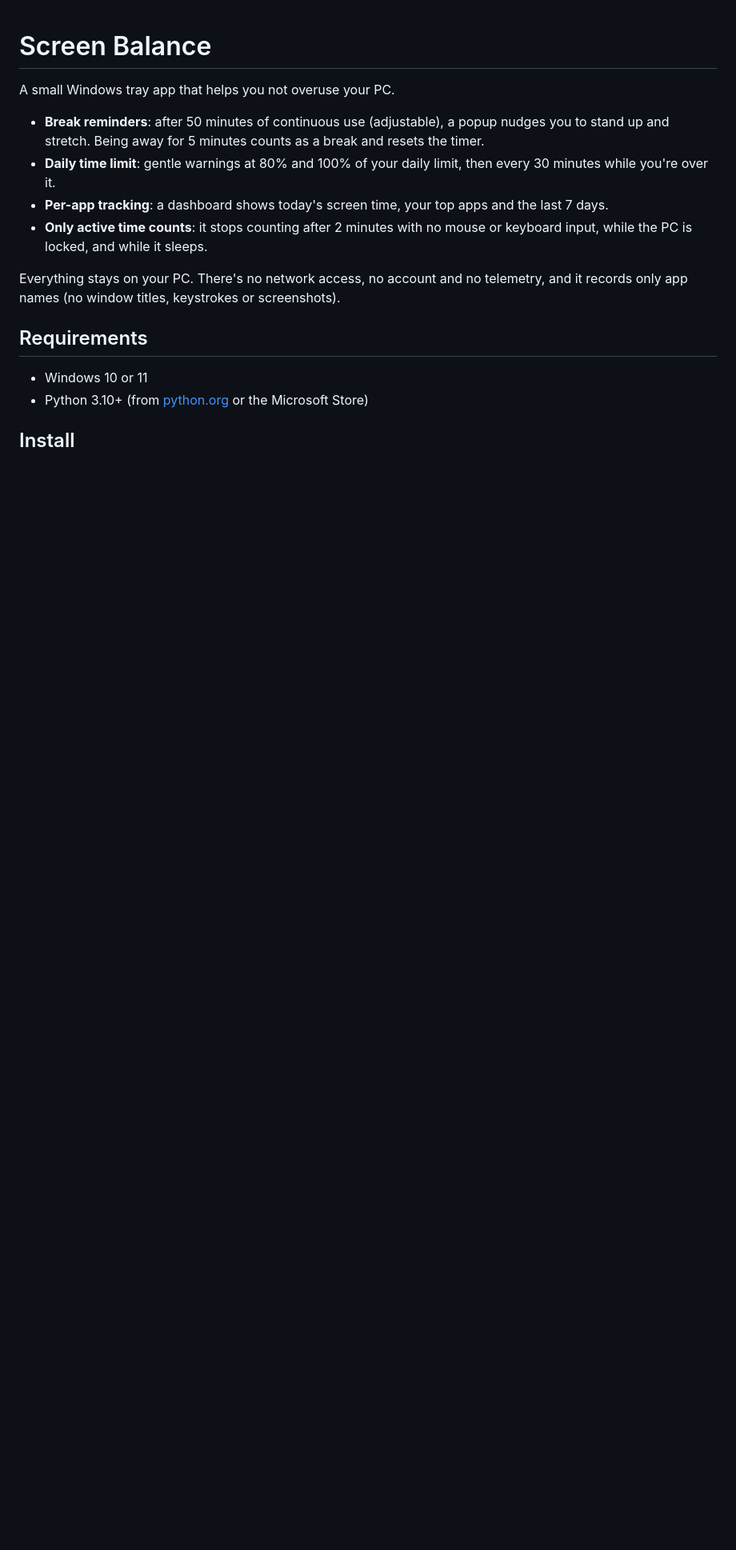
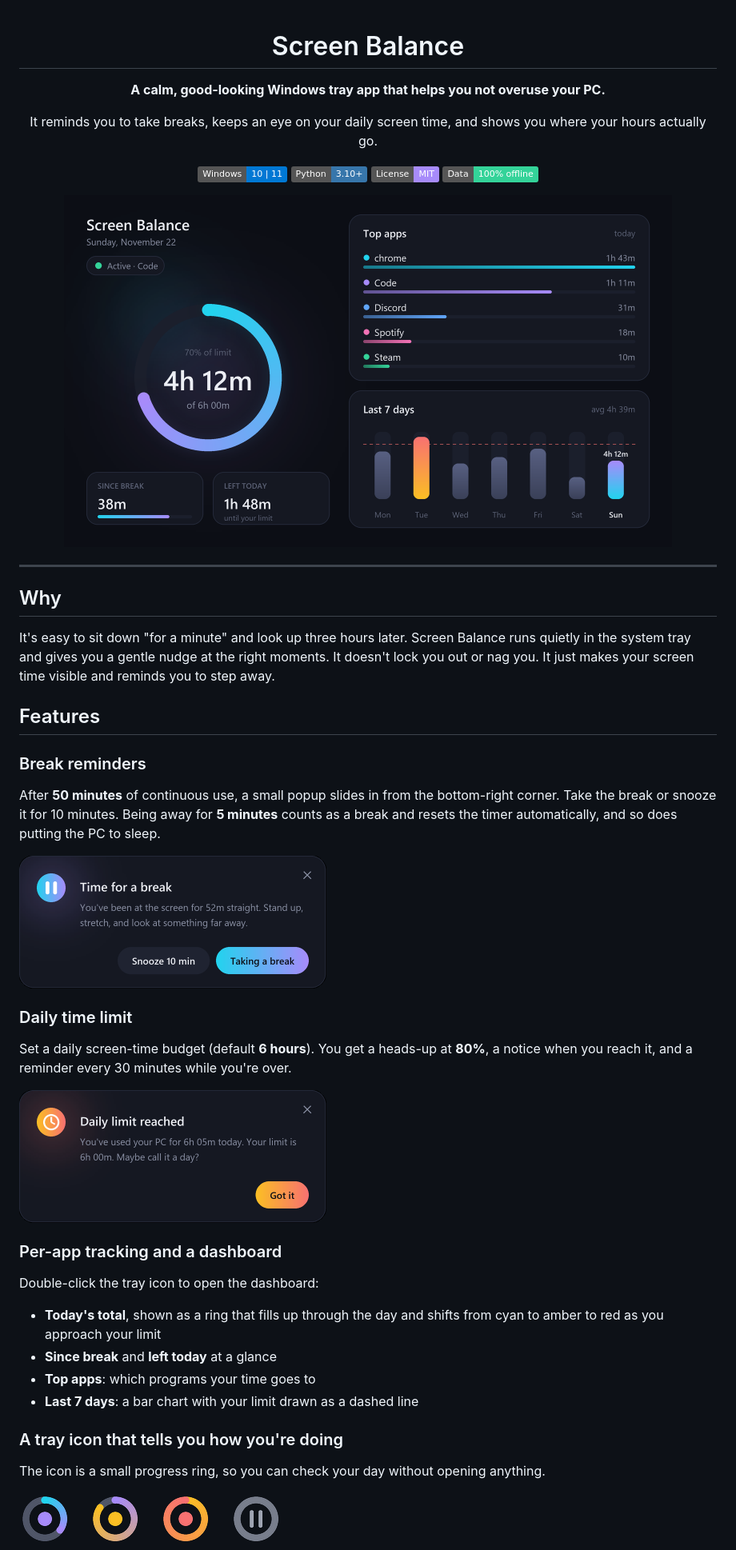
Before and after one commit to Catalyst-733/screen-balance, a Markdown page: README.md, the part around one of its changes. Shown at 80% size. Rendered like a GitHub page; pictures changed too: docs/dashboard.png (added), docs/popup-break.png (added), docs/popup-limit.png (added); badges without logos; blank space fills up the shorter version.

```diff
--- a/README.md
+++ b/README.md
@@ -1,17 +3,46 @@
 # Screen Balance
 
-A small Windows tray app that helps you not overuse your PC.
+**A calm, good-looking Windows tray app that helps you not overuse your PC.**
 
-- **Break reminders**: after 50 minutes of continuous use (adjustable), a popup nudges you to stand up and stretch. Being away for 5 minutes counts as a break and resets the timer.
-- **Daily time limit**: gentle warnings at 80% and 100% of your daily limit, then every 30 minutes while you're over it.
-- **Per-app tracking**: a dashboard shows today's screen time, your top apps and the last 7 days.
-- **Only active time counts**: it stops counting after 2 minutes with no mouse or keyboard input, while the PC is locked, and while it sleeps.
+It reminds you to take breaks, keeps an eye on your daily screen time, and shows you where your hours actually go.
 
-Everything stays on your PC. There's no network access, no account and no telemetry, and it records only app names (no window titles, keystrokes or screenshots).
+![Windows 10/11](https://img.shields.io/badge/Windows-10%20%7C%2011-0078D4?logo=windows&logoColor=white)
+![Python 3.10+](https://img.shields.io/badge/Python-3.10%2B-3776AB?logo=python&logoColor=white)
+![License: MIT](https://img.shields.io/badge/License-MIT-a78bfa)
+![100% offline](https://img.shields.io/badge/Data-100%25%20offline-34d399)
 
-## Requirements
+<img src="docs/dashboard.png" alt="Screen Balance dashboard: a ring showing today's screen time against the daily limit, top apps, and the last 7 days" width="760">
 
-- Windows 10 or 11
-- Python 3.10+ (from [python.org](https://www.python.org/downloads/) or the Microsoft Store)
+</div>
 
-## Install
+---
+
+## Why
+
+It's easy to sit down "for a minute" and look up three hours later. Screen Balance runs quietly in the system tray and gives you a gentle nudge at the right moments. It doesn't lock you out or nag you. It just makes your screen time visible and reminds you to step away.
+
+## Features
+
+### Break reminders
+After **50 minutes** of continuous use, a small popup slides in from the bottom-right corner. Take the break or snooze it for 10 minutes. Being away for **5 minutes** counts as a break and resets the timer automatically, and so does putting the PC to sleep.
+
+<img src="docs/popup-break.png" alt="Break reminder popup" width="384">
+
+### Daily time limit
+Set a daily screen-time budget (default **6 hours**). You get a heads-up at **80%**, a notice when you reach it, and a reminder every 30 minutes while you're over.
+
+<img src="docs/popup-limit.png" alt="Daily limit popup" width="384">
+
+### Per-app tracking and a dashboard
+Double-click the tray icon to open the dashboard:
+
+- **Today's total**, shown as a ring that fills up through the day and shifts from cyan to amber to red as you approach your limit
+- **Since break** and **left today** at a glance
+- **Top apps**: which programs your time goes to
+- **Last 7 days**: a bar chart with your limit drawn as a dashed line
+
+### A tray icon that tells you how you're doing
+The icon is a small progress ring, so you can check your day without opening anything.
+
+<img src="docs/tray-icons.png" alt="Tray icon states: on track, close to the limit, over the limit, paused" width="328">
+
```
Also changed, not shown: other parts of README.md (+69 -31 lines), docs/settings.png (added), 1 other file.
